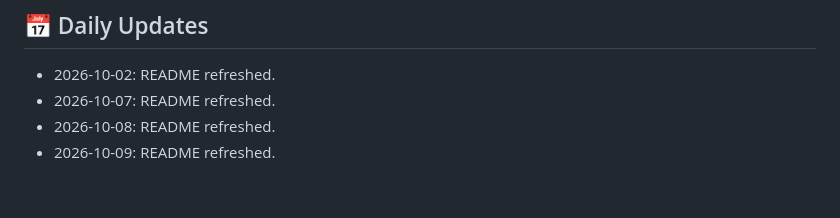
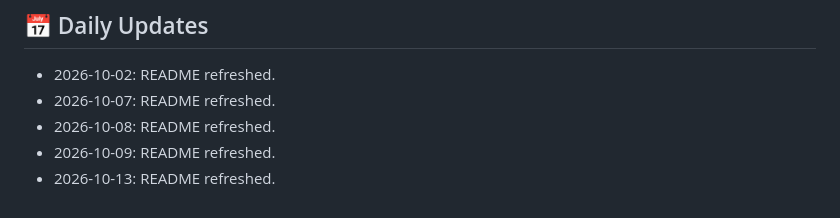
Before and after one commit to HamzaZahid2018/gym-management, a Markdown page: README.md, the part around the change. Rendered like a GitHub page.

Commit message:
docs: refresh README

```diff
--- a/README.md
+++ b/README.md
@@ -637,3 +637,4 @@ Thank you for using the Gym Management System! Start managing your gym more effi
 - 2026-10-07: README refreshed.
 - 2026-10-08: README refreshed.
 - 2026-10-09: README refreshed.
+- 2026-10-13: README refreshed.
```
